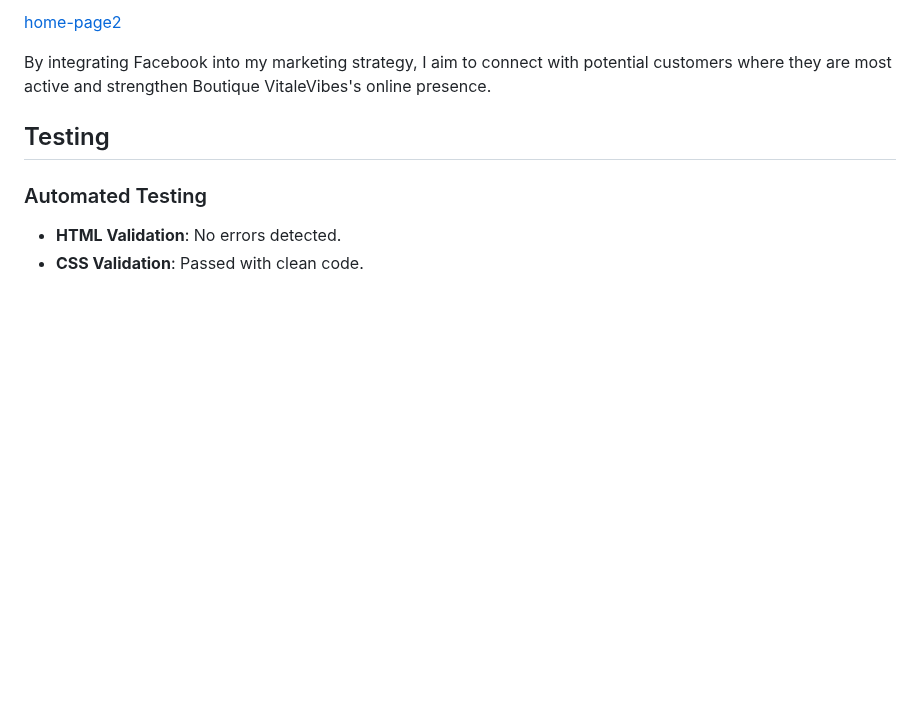
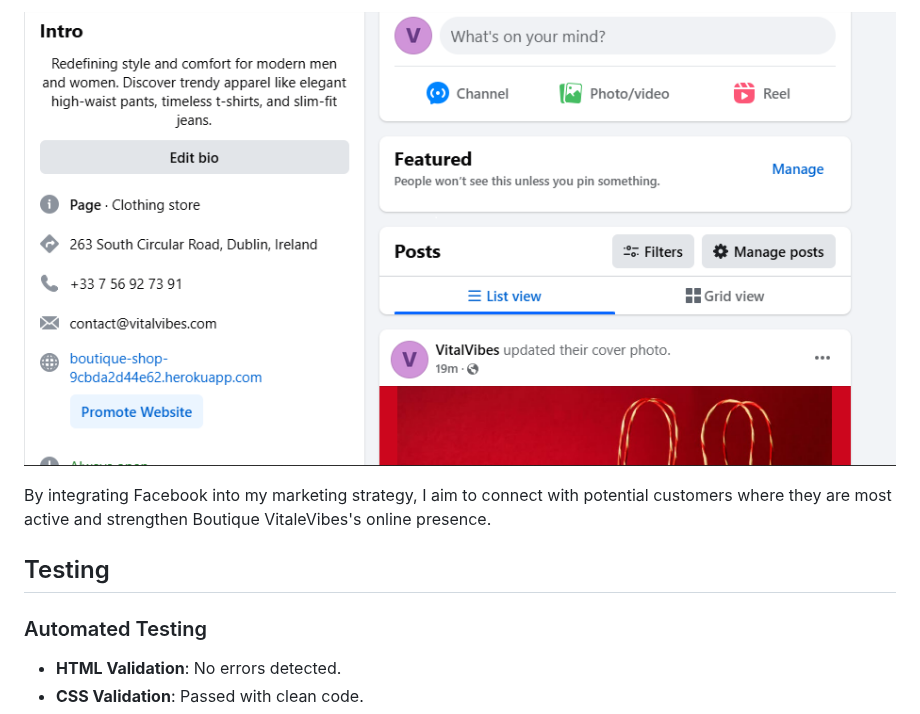
Before and after one commit to BadrAlioui/boutique_shop, a Markdown page: README.md, the part around one of its changes. Drawn GitHub-style; blank space fills up the shorter version.

```diff
--- a/README.md
+++ b/README.md
@@ -179,5 +179,5 @@ As part of my content marketing strategy, I created a dedicated Facebook page to
 
-[home-page2](/images/page2-facebook.png)
+![home-page2](/images/page2-facebook.png)
 
 By integrating Facebook into my marketing strategy, I aim to connect with potential customers where they are most active and strengthen Boutique VitaleVibes's online presence.
 
```
Also changed, not shown: other parts of README.md (+1 -1 lines).
